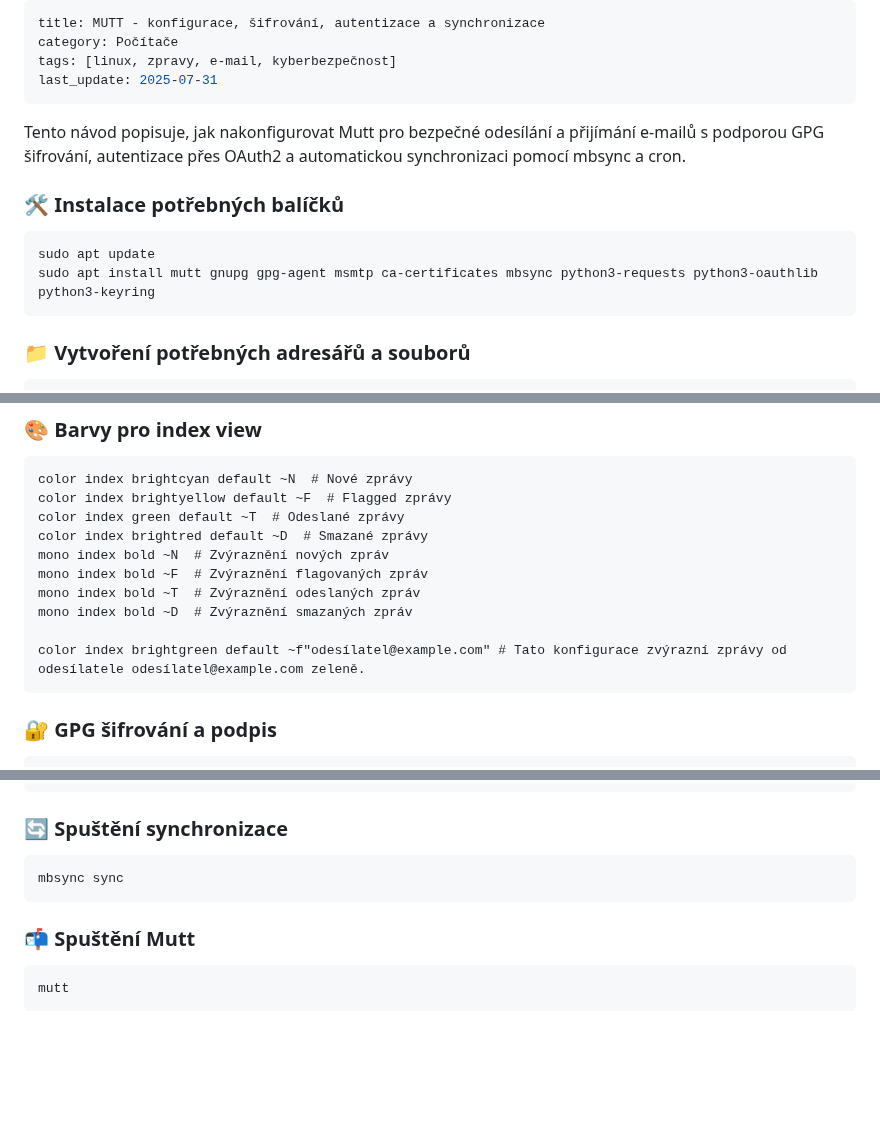
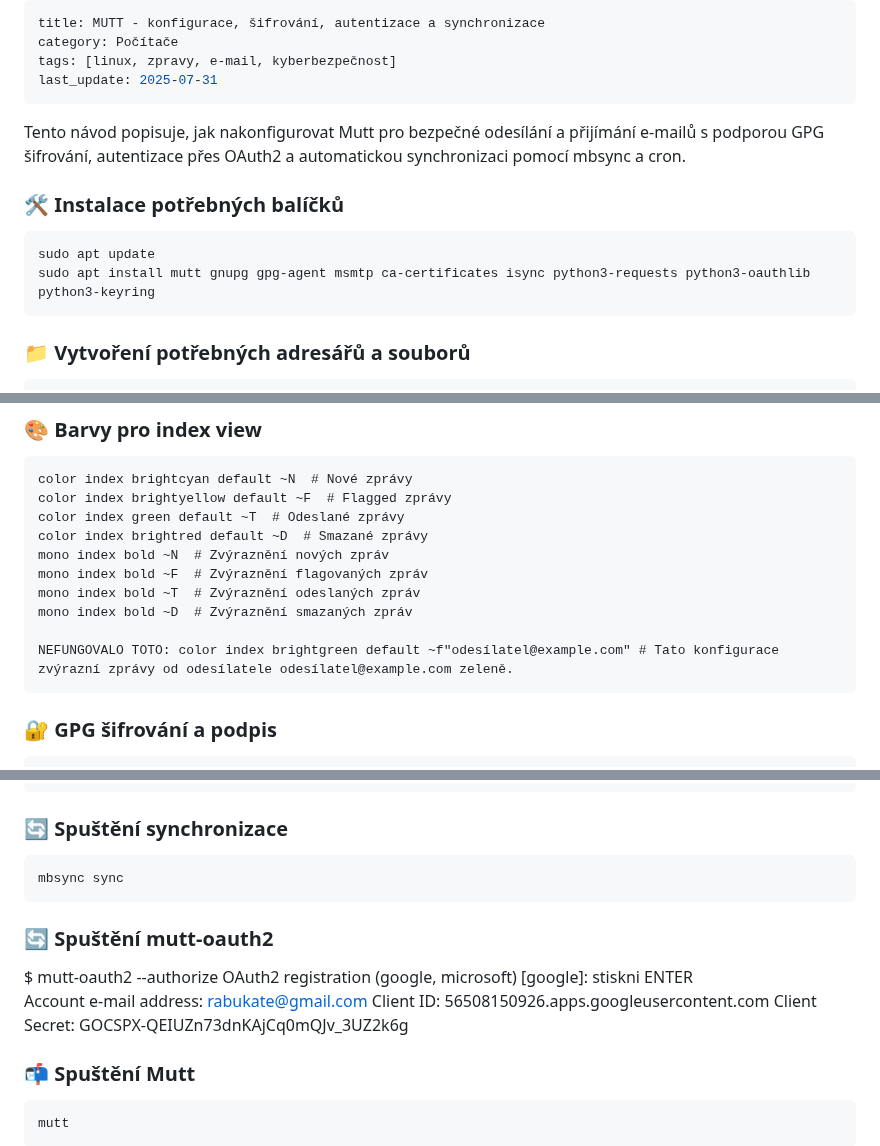
Before and after one commit to katerabu/rabuwiki, a Markdown page: markdown/mutt.md, 3 parts joined by grey strips. Drawn GitHub-style; blank space fills up the shorter version.

```diff
--- a/markdown/mutt.md
+++ b/markdown/mutt.md
@@ -5,14 +5,13 @@ tags: [linux, zpravy, e-mail, kyberbezpečnost]
 last_update: 2025-07-31
 ---
 
-
-
 Tento návod popisuje, jak nakonfigurovat Mutt pro bezpečné odesílání a přijímání e-mailů s podporou GPG šifrování, autentizace přes OAuth2 a automatickou synchronizaci pomocí mbsync a cron.
 
 
 ### 🛠️ Instalace potřebných balíčků
     sudo apt update
-    sudo apt install mutt gnupg gpg-agent msmtp ca-certificates mbsync python3-requests python3-oauthlib python3-keyring
+    sudo apt install mutt gnupg gpg-agent msmtp ca-certificates isync python3-requests python3-oauthlib python3-keyring
+
 
 ### 📁 Vytvoření potřebných adresářů a souborů
     mkdir -p ~/.mutt/cache ~/.mail/{INBOX,Sent,Drafts} ~/.mutt-oauth2
@@ -46,7 +45,7 @@ Tento návod popisuje, jak nakonfigurovat Mutt pro bezpečné odesílání a př
     mono index bold ~T  # Zvýraznění odeslaných zpráv
     mono index bold ~D  # Zvýraznění smazaných zpráv
 
-    color index brightgreen default ~f"odesílatel@example.com" # Tato konfigurace zvýrazní zprávy od odesílatele odesílatel@example.com zeleně.
+    NEFUNGOVALO TOTO: color index brightgreen default ~f"odesílatel@example.com" # Tato konfigurace zvýrazní zprávy od odesílatele odesílatel@example.com zeleně.
 
 ### 🔐 GPG šifrování a podpis
     set crypt_use_gpgme = yes
@@ -103,6 +102,13 @@ Tento návod popisuje, jak nakonfigurovat Mutt pro bezpečné odesílání a př
 ### 🔄 Spuštění synchronizace
     mbsync sync
 
+### 🔄 Spuštění mutt-oauth2
+$ mutt-oauth2 --authorize
+OAuth2 registration (google, microsoft) [google]:   stiskni ENTER
+Account e-mail address: rabukate@gmail.com
+Client ID:  56508150926.apps.googleusercontent.com
+Client Secret:  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
+
 ### 📬 Spuštění Mutt
     mutt
 
```
